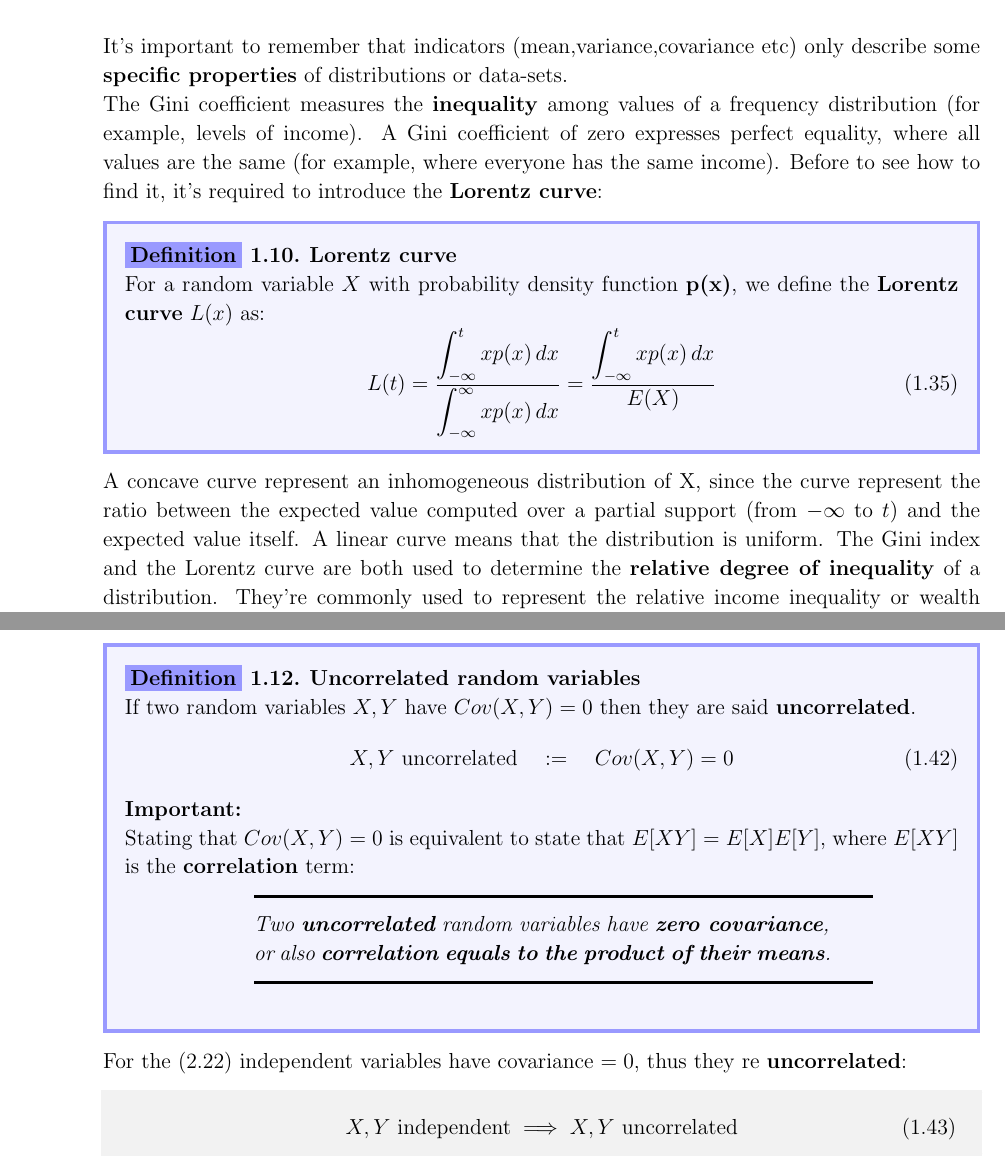
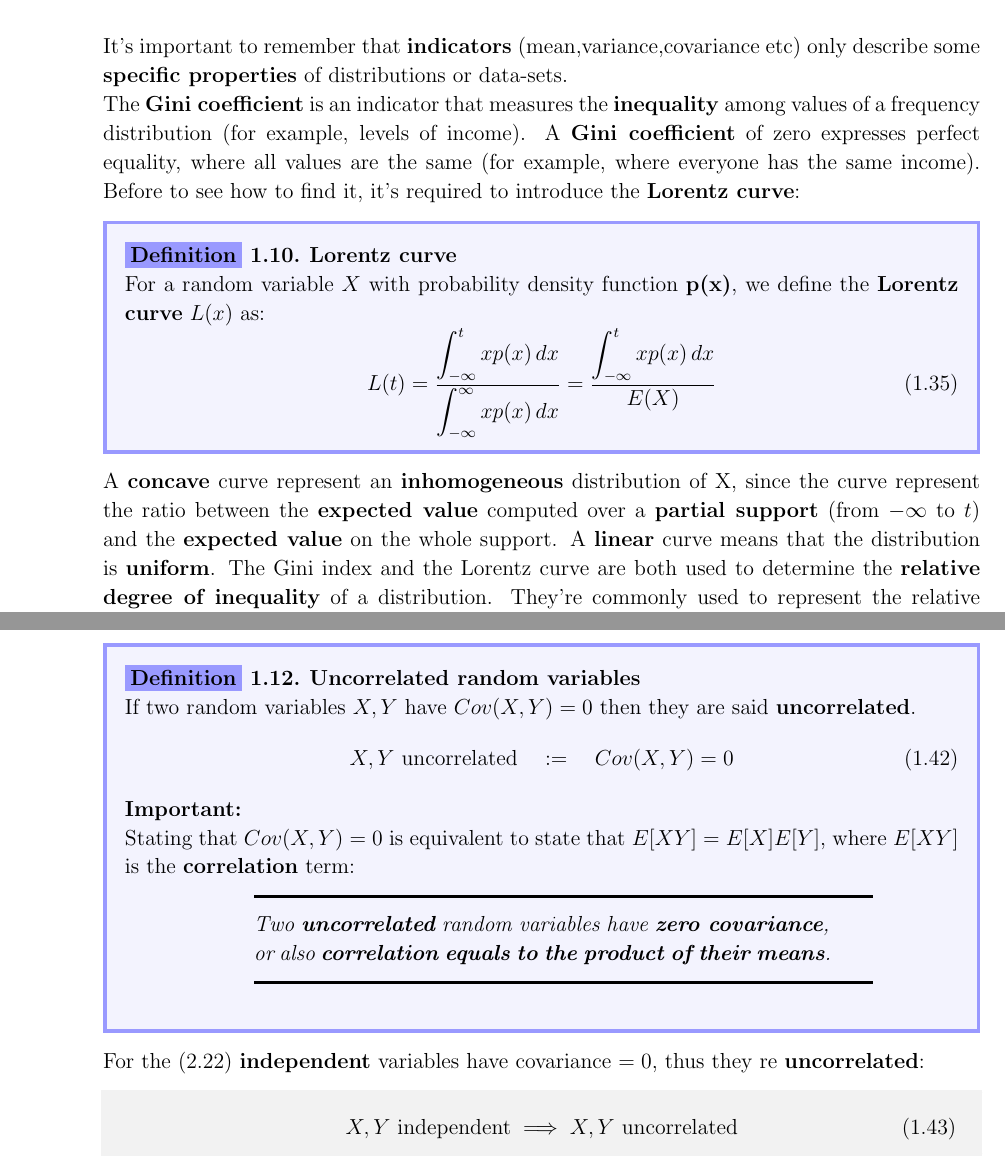
Before and after one commit to Lorenzo-Epifani/DataScienceNotes, a LaTeX thesis (main.tex, which reads book/ch2.tex): two parts of pages 14 and 18 of 136, joined at a grey line, cut so that both start at the same text. Compiled offline with pdfLaTeX.

Commit message:
Updates from Overleaf

```diff
--- a/book/ch2.tex
+++ b/book/ch2.tex
@@ -262,14 +262,14 @@ Given a r.v. $X$ and its p.d.f. $p(x)$, we define it as $\sigma^4(X)$ (of Kur(X)
 In probability theory and statistics, kurtosis is a measure of the "tailedness" of the probability distribution
 \end{customDef}
  \subsection{The Gini index and the Lorentz curve}
-It's important to remember that  indicators (mean,variance,covariance etc) only describe some \textbf{specific properties} of distributions or data-sets.\\
-The Gini coefficient measures the \textbf{inequality} among values of a frequency distribution (for example, levels of income). A Gini coefficient of zero expresses perfect equality, where all values are the same (for example, where everyone has the same income). Before to see how to find it, it's required to introduce the \textbf{Lorentz curve}:
+It's important to remember that  \textbf{indicators} (mean,variance,covariance etc) only describe some \textbf{specific properties} of distributions or data-sets.\\
+The \textbf{Gini coefficient} is an indicator that measures the \textbf{inequality} among values of a frequency distribution (for example, levels of income). A \textbf{Gini coefficient} of zero expresses perfect equality, where all values are the same (for example, where everyone has the same income). Before to see how to find it, it's required to introduce the \textbf{Lorentz curve}:
 \begin{customDef}\textbf{Lorentz curve}\\
 For a random variable $X$ with probability density function \textbf{p(x)}, we define the \textbf{Lorentz curve} $L(x)$ as:\[
 L(t)=\frac{\displaystyle\int_{-\infty}^txp(x)\,dx}{\displaystyle\int_{-\infty}^\infty xp(x)\,dx}=\frac{\displaystyle\int_{-\infty}^txp(x)\,dx}{E(X)}
 \]
 \end{customDef}
-A concave curve represent an inhomogeneous distribution of X, since the curve represent the ratio between the expected value computed over a partial support (from $-\infty$ to $t$) and the expected value itself. A linear curve means that the distribution is uniform. The Gini index and the Lorentz curve are both used to determine the \textbf{relative degree of inequality} of a distribution. They're commonly used to represent the relative income inequality or wealth inequality within a nation or any other group of people.
+A \textbf{concave} curve represent an \textbf{inhomogeneous} distribution of X, since the curve represent the ratio between the \textbf{expected value} computed over a \textbf{partial support} (from $-\infty$ to $t$) and the \textbf{expected value} on the whole support. A \textbf{linear} curve means that the distribution is \textbf{uniform}. The Gini index and the Lorentz curve are both used to determine the \textbf{relative degree of inequality} of a distribution. They're commonly used to represent the relative income inequality or wealth inequality within a nation or any other group of people.
  \begin{figure}[H]
                 \centering
                         \includegraphics[width=\textwidth]{pics/Gini.png}
@@ -346,7 +347,7 @@ to each other, as well as the scale of these variables:\[
 
 
 \end{customDef}
- \noindent For the (2.22) independent variables have covariance $=0$, thus they re \textbf{uncorrelated}:
+ \noindent For the (2.22) \textbf{independent} variables have covariance $=0$, thus they re \textbf{uncorrelated}:
  \begin{eqwbg}
  X,Y \textrm{ independent} \implies X,Y \textrm{ uncorrelated}
  \end{eqwbg}
```
Also changed, not shown: book/ch2.tex (5 more changed lines).
